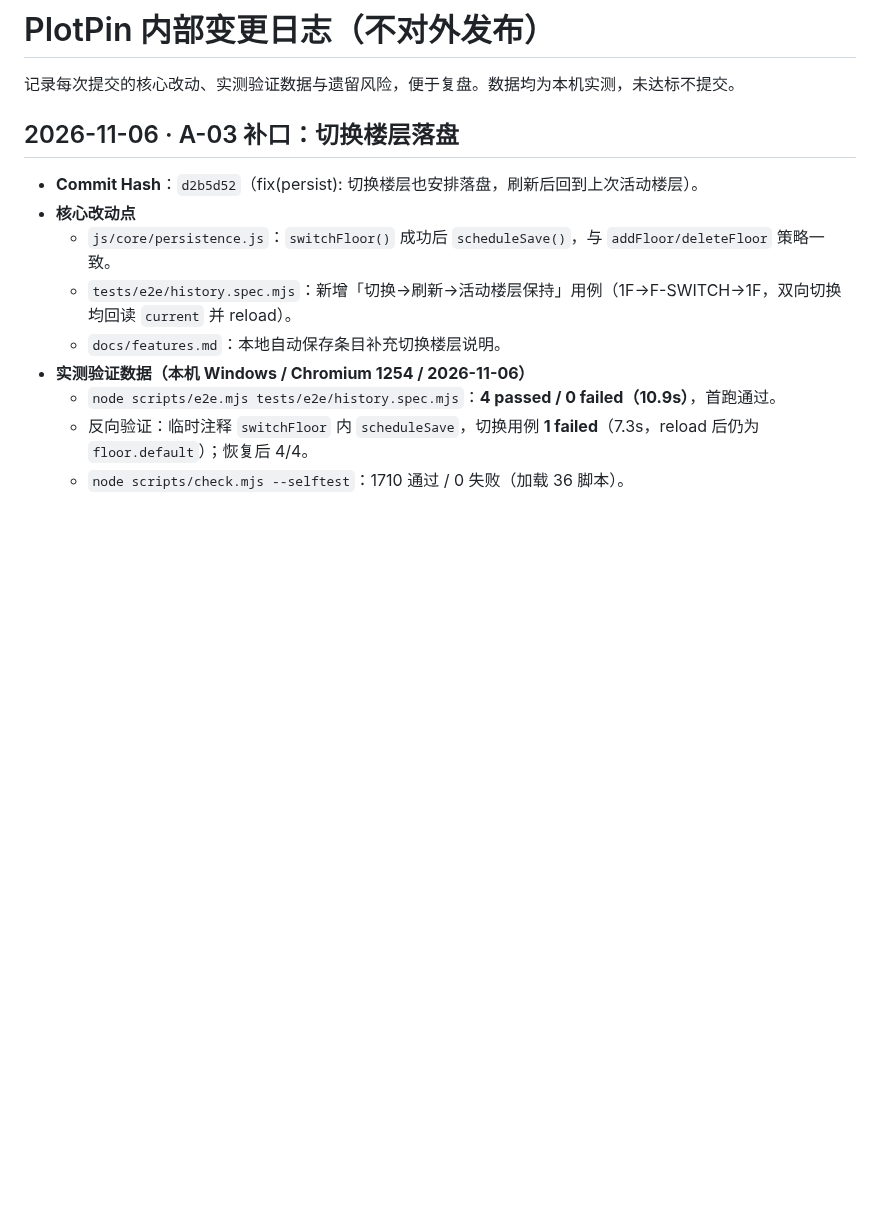
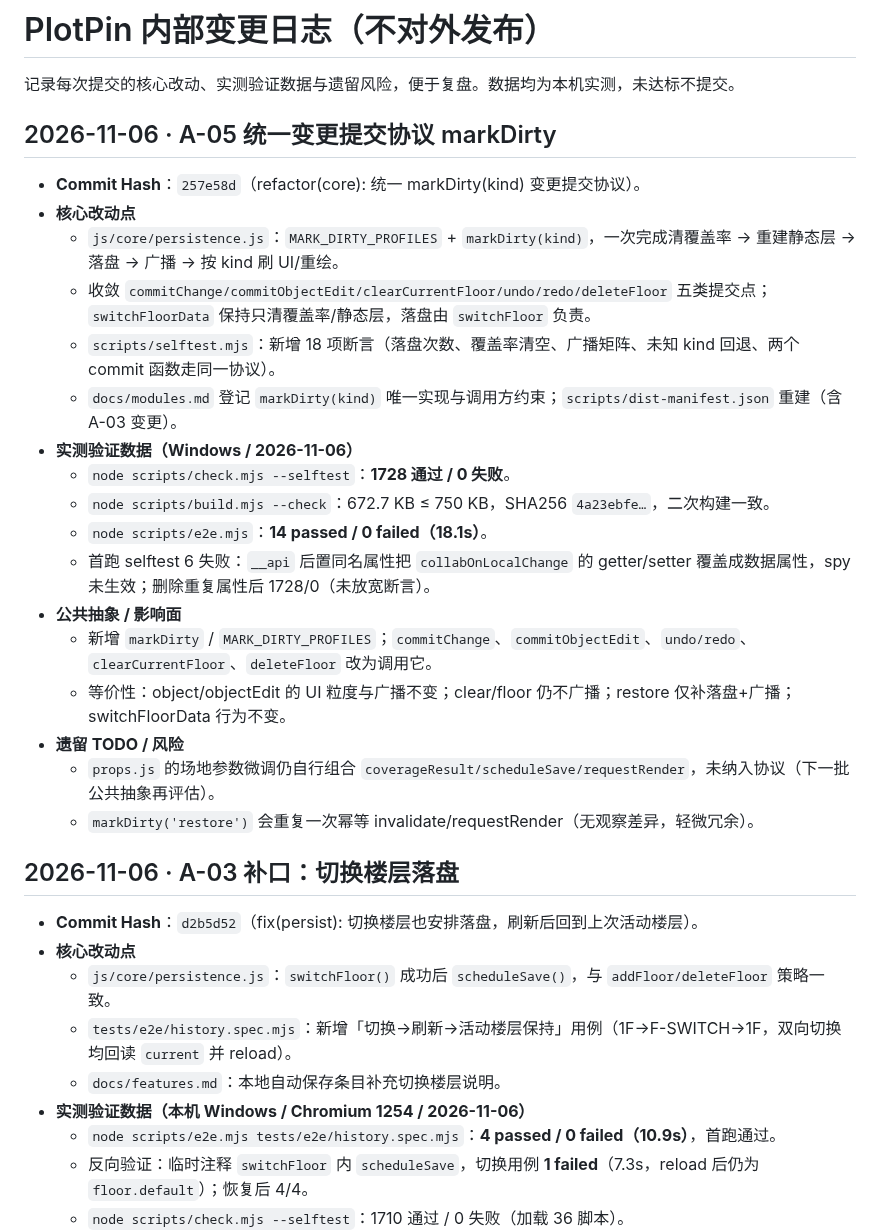
Before and after one commit to idcu/plotpin, a Markdown page: CHANGELOG.internal.md, the part around the change. Drawn GitHub-style; blank space fills up the shorter version.

Commit message:
docs(changelog): 回填 A-05 提交哈希与实测数据

```diff
--- a/CHANGELOG.internal.md
+++ b/CHANGELOG.internal.md
@@ -1,6 +1,26 @@
 # PlotPin 内部变更日志（不对外发布）
 
 记录每次提交的核心改动、实测验证数据与遗留风险，便于复盘。数据均为本机实测，未达标不提交。
+
+## 2026-11-06 · A-05 统一变更提交协议 markDirty
+
+- **Commit Hash**：`257e58d`（refactor(core): 统一 markDirty(kind) 变更提交协议）。
+- **核心改动点**
+  - `js/core/persistence.js`：`MARK_DIRTY_PROFILES` + `markDirty(kind)`，一次完成清覆盖率 → 重建静态层 → 落盘 → 广播 → 按 kind 刷 UI/重绘。
+  - 收敛 `commitChange/commitObjectEdit/clearCurrentFloor/undo/redo/deleteFloor` 五类提交点；`switchFloorData` 保持只清覆盖率/静态层，落盘由 `switchFloor` 负责。
+  - `scripts/selftest.mjs`：新增 18 项断言（落盘次数、覆盖率清空、广播矩阵、未知 kind 回退、两个 commit 函数走同一协议）。
+  - `docs/modules.md` 登记 `markDirty(kind)` 唯一实现与调用方约束；`scripts/dist-manifest.json` 重建（含 A-03 变更）。
+- **实测验证数据（Windows / 2026-11-06）**
+  - `node scripts/check.mjs --selftest`：**1728 通过 / 0 失败**。
+  - `node scripts/build.mjs --check`：672.7 KB ≤ 750 KB，SHA256 `4a23ebfe…`，二次构建一致。
+  - `node scripts/e2e.mjs`：**14 passed / 0 failed（18.1s）**。
+  - 首跑 selftest 6 失败：`__api` 后置同名属性把 `collabOnLocalChange` 的 getter/setter 覆盖成数据属性，spy 未生效；删除重复属性后 1728/0（未放宽断言）。
+- **公共抽象 / 影响面**
+  - 新增 `markDirty` / `MARK_DIRTY_PROFILES`；`commitChange`、`commitObjectEdit`、`undo/redo`、`clearCurrentFloor`、`deleteFloor` 改为调用它。
+  - 等价性：object/objectEdit 的 UI 粒度与广播不变；clear/floor 仍不广播；restore 仅补落盘+广播；switchFloorData 行为不变。
+- **遗留 TODO / 风险**
+  - `props.js` 的场地参数微调仍自行组合 `coverageResult/scheduleSave/requestRender`，未纳入协议（下一批公共抽象再评估）。
+  - `markDirty('restore')` 会重复一次幂等 invalidate/requestRender（无观察差异，轻微冗余）。
 
 ## 2026-11-06 · A-03 补口：切换楼层落盘
 
```
